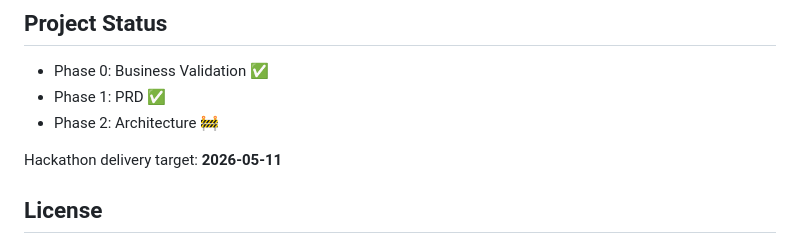
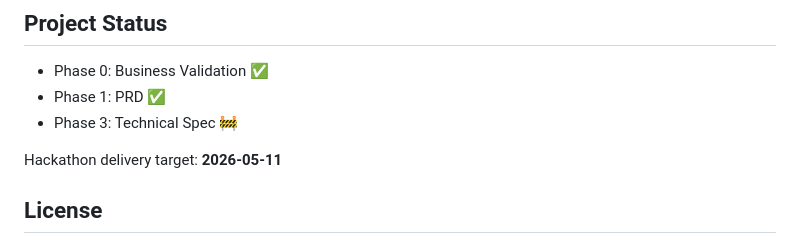
Before and after one commit to DaviRain-Su/geppetto, a Markdown page: README.md, the part around the change. Drawn GitHub-style.

```diff
--- a/README.md
+++ b/README.md
@@ -91,7 +91,7 @@ Geppetto doesn't replace the official scaffold—it adds the knowledge layer tha
 
 - Phase 0: Business Validation ✅
 - Phase 1: PRD ✅
-- Phase 2: Architecture 🚧
+- Phase 3: Technical Spec 🚧
 
 Hackathon delivery target: **2026-05-11**
 
```
Also changed, not shown: docs/01-prd.md (+1 -0 lines), docs/03-technical-spec.md (+50 -11 lines).
